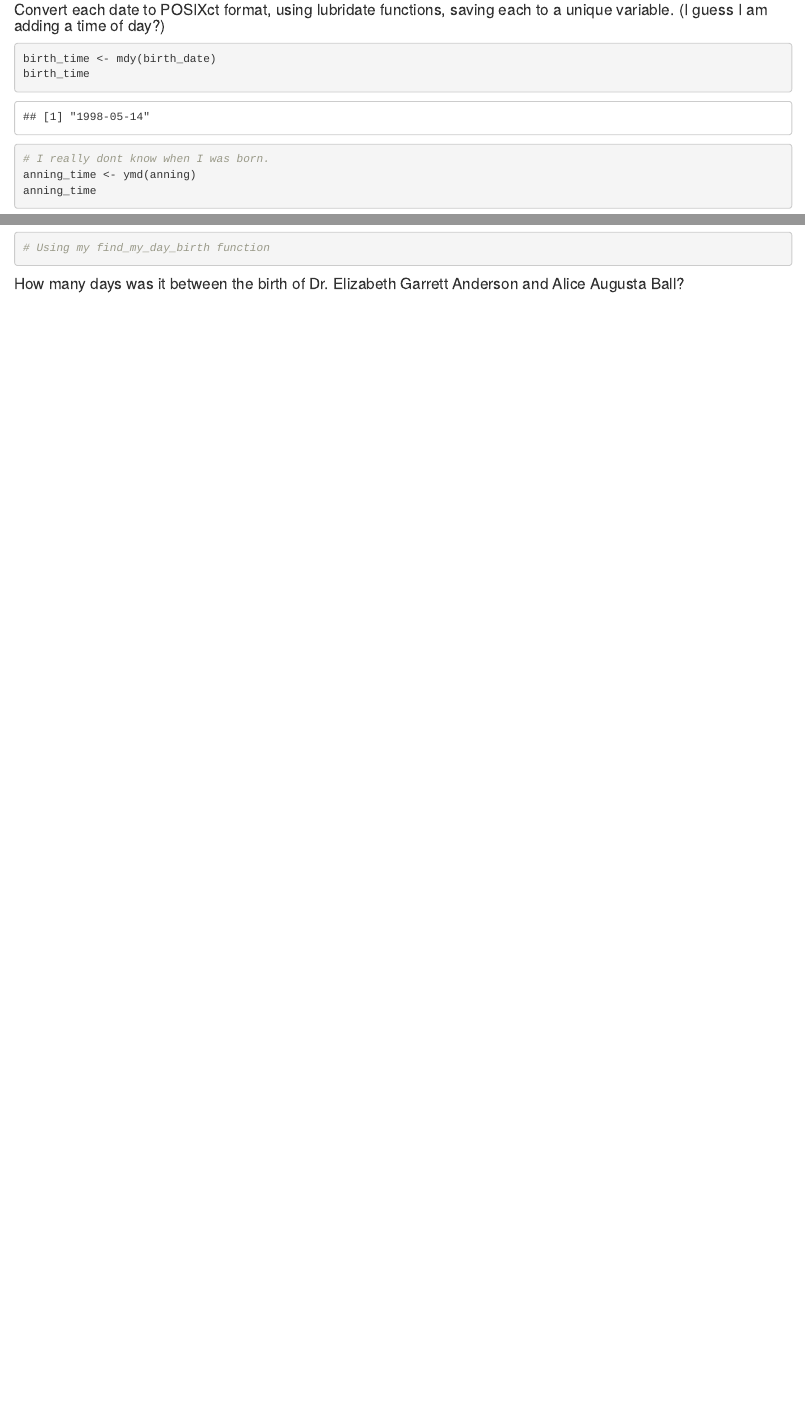
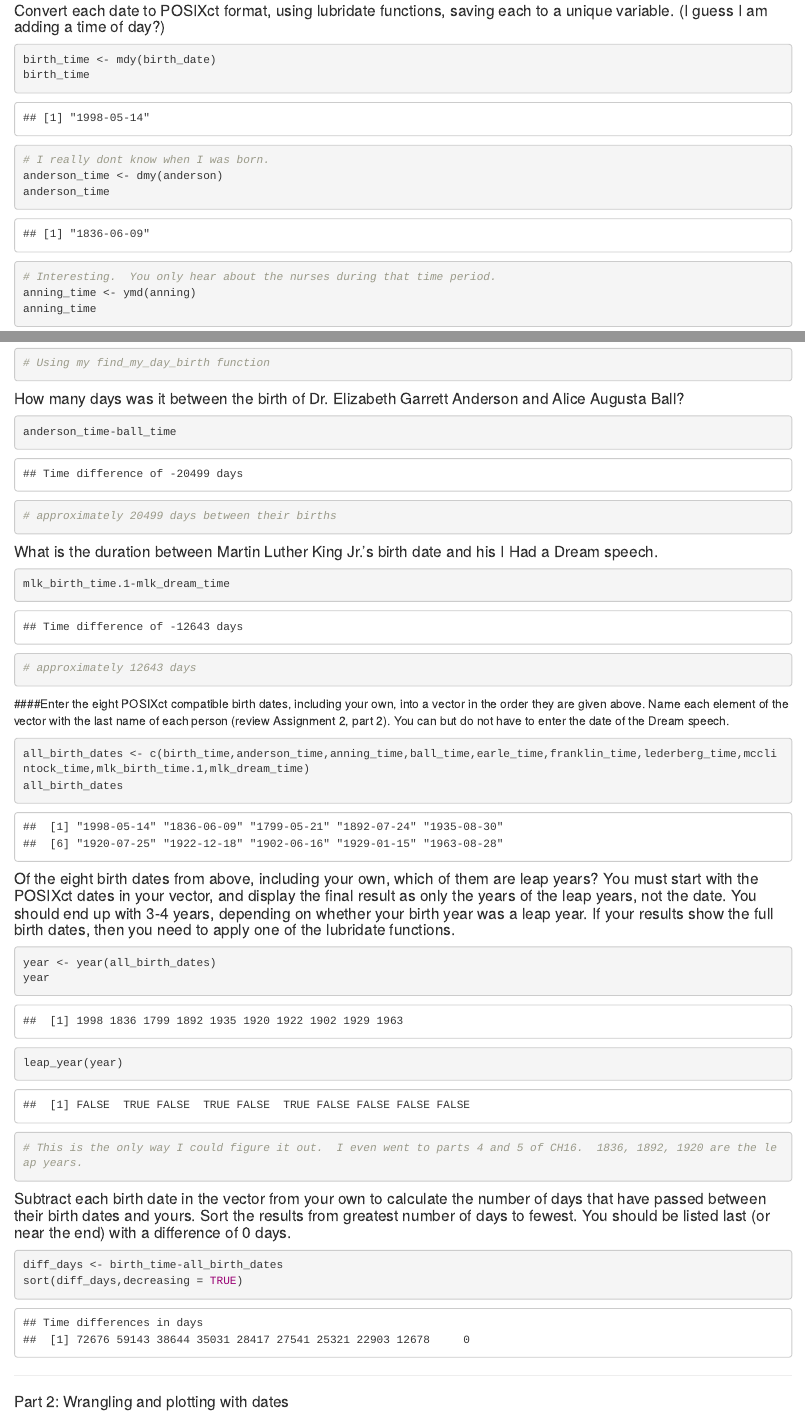
Before and after one commit to gabd-students/zoughaib_william, an R Markdown document (hw12/zoughaib_12.Rmd): the page in a window 1100 px wide, from 1210 px down, and a second part further down, joined at a grey line. Rendered offline with R 4.5, knitr and Pandoc, with nearby package versions.

Commit message:
Finished Part 1

````diff
--- a/hw12/zoughaib_12.Rmd
+++ b/hw12/zoughaib_12.Rmd
@@ -51,6 +51,9 @@ mlk_dream <- "1963 August 28"
 birth_time <- mdy(birth_date)
 birth_time
 # I really dont know when I was born.
+anderson_time <- dmy(anderson)
+anderson_time
+# Interesting.  You only hear about the nurses during that time period.
 anning_time <- ymd(anning)
 anning_time
 # I would hunt for fossils in the afternoon
@@ -116,3 +119,31 @@ wday(find_my_day_birth(year=2525,month=5,day=14),label=TRUE)
 # Using my find_my_day_birth function
 ```
 #### How many days was it between the birth of Dr. Elizabeth Garrett Anderson and Alice Augusta Ball?
+```{r}
+anderson_time-ball_time
+# approximately 20499 days between their births
+```
+#### What is the duration between Martin Luther King Jr.’s birth date and his I Had a Dream speech.
+```{r}
+mlk_birth_time.1-mlk_dream_time
+# approximately 12643 days
+```
+####Enter the eight POSIXct compatible birth dates, including your own, into a vector in the order they are given above. Name each element of the vector with the last name of each person (review Assignment 2, part 2). You can but do not have to enter the date of the Dream speech.
+```{r}
+all_birth_dates <- c(birth_time,anderson_time,anning_time,ball_time,earle_time,franklin_time,lederberg_time,mcclintock_time,mlk_birth_time.1,mlk_dream_time)
+all_birth_dates
+```
+#### Of the eight birth dates from above, including your own, which of them are leap years? You must start with the POSIXct dates in your vector, and display the final result as only the years of the leap years, not the date. You should end up with 3-4 years, depending on whether your birth year was a leap year. If your results show the full birth dates, then you need to apply one of the lubridate functions.
+```{r}
+year <- year(all_birth_dates)
+year
+leap_year(year)
+# This is the only way I could figure it out.  I even went to parts 4 and 5 of CH16.  1836, 1892, 1920 are the leap years.
+```
+#### Subtract each birth date in the vector from your own to calculate the number of days that have passed between their birth dates and yours. Sort the results from greatest number of days to fewest. You should be listed last (or near the end) with a difference of 0 days.
+```{r}
+diff_days <- birth_time-all_birth_dates
+sort(diff_days,decreasing = TRUE)
+```
+***
+#### Part 2: Wrangling and plotting with dates
````
Also changed, not shown: hw12/zoughaib_12.nb.html, hw12/zoughaib_12.Rmd (2 more changed lines).
